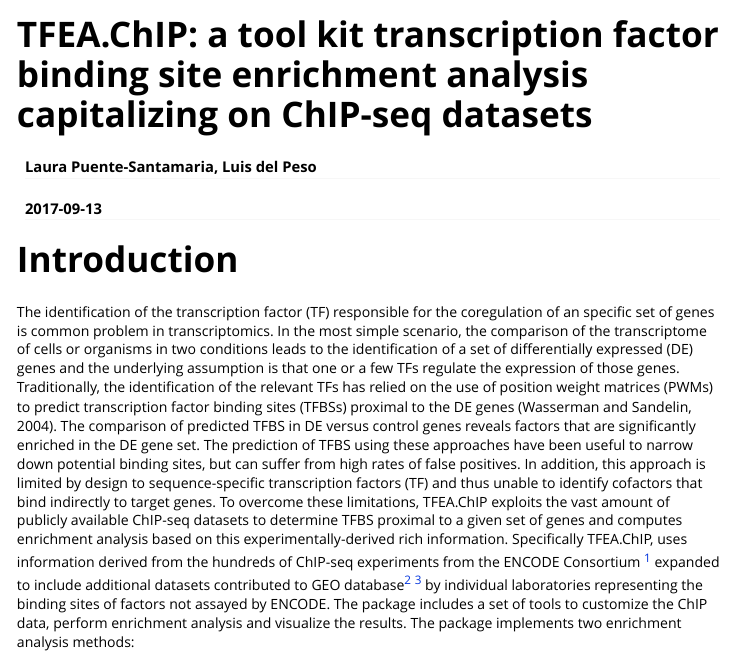
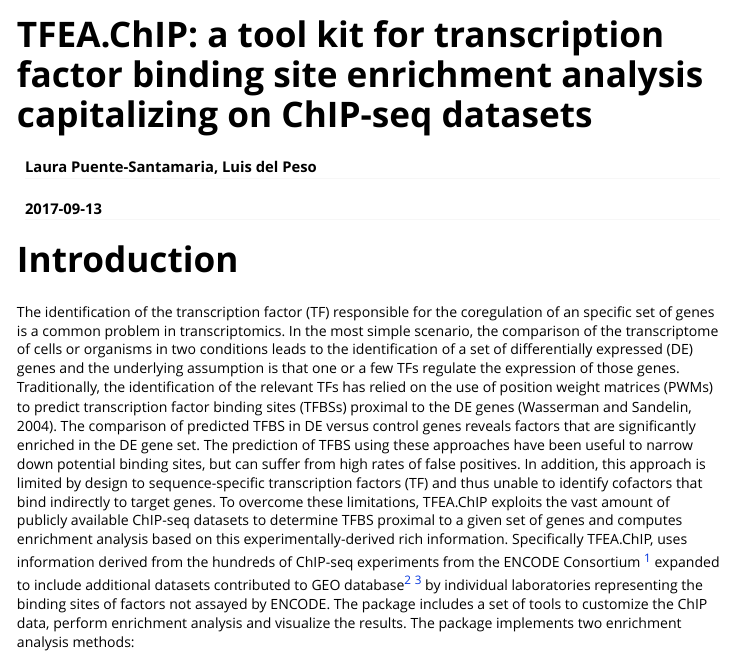
Before and after one commit to LauraPS1/TFEA.ChIP_downloads, an R Markdown document (Vignette.Rmd): the page in a window 1100 px wide, from its top. Rendered offline with R 4.5, knitr and Pandoc, with nearby package versions; some code elsewhere in the file could not run offline; long lines of code are wrapped.

Commit message:
Update Vignette.Rmd

```diff
--- a/Vignette.Rmd
+++ b/Vignette.Rmd
@@ -1,5 +1,5 @@
 ---
-title: "TFEA.ChIP: a tool kit transcription factor binding site enrichment analysis capitalizing on ChIP-seq datasets"
+title: "TFEA.ChIP: a tool kit for transcription factor binding site enrichment analysis capitalizing on ChIP-seq datasets"
 author: "Laura Puente-Santamaria, Luis del Peso"
 date: "`r Sys.Date()`"
 output: rmarkdown::html_vignette
@@ -9,7 +9,7 @@
   %\VignetteEncoding{UTF-8}
 ---
 # Introduction
-The identification of the transcription factor (TF) responsible for the coregulation of an specific set of genes is common problem in transcriptomics. In the most simple scenario, the comparison of the transcriptome of cells or organisms in two conditions leads to the identification of a set of differentially expressed (DE) genes and the underlying assumption is that one or a few TFs regulate the expression of those genes.
+The identification of the transcription factor (TF) responsible for the coregulation of an specific set of genes is a common problem in transcriptomics. In the most simple scenario, the comparison of the transcriptome of cells or organisms in two conditions leads to the identification of a set of differentially expressed (DE) genes and the underlying assumption is that one or a few TFs regulate the expression of those genes.
 Traditionally, the identification of the relevant TFs has relied on the use of position weight matrices (PWMs) to predict transcription factor binding sites (TFBSs) proximal to the DE genes (Wasserman and Sandelin, 2004). The comparison of predicted TFBS in DE versus control genes reveals factors that are significantly enriched in the DE gene set. The prediction of TFBS using these approaches have been useful to narrow down potential binding sites, but can suffer from high rates of false positives. In addition, this approach is limited by design to sequence-specific transcription factors (TF) and thus unable to identify cofactors that bind indirectly to target genes.
 To overcome these limitations, TFEA.ChIP exploits the vast amount of publicly available ChIP-seq datasets to determine TFBS proximal to a given set of genes and computes enrichment analysis based on this experimentally-derived rich information. Specifically TFEA.ChIP, uses information derived from the hundreds of ChIP-seq experiments from the ENCODE Consortium ^[ENCODE Project Consortium (2012) Nature 489, 57-74)] expanded to include additional datasets contributed to GEO database^[Edgar, R et al. (2002) Nucleic Acids Res. 30:207-10] ^[Barrett, T et al. (2013) Nucleic Acids Res. 41(Database issue):D991-5] by individual laboratories representing the binding sites of factors not assayed by ENCODE.
 The package includes a set of tools to customize the ChIP data, perform enrichment analysis and visualize the results. The package implements two enrichment analysis methods:
```
